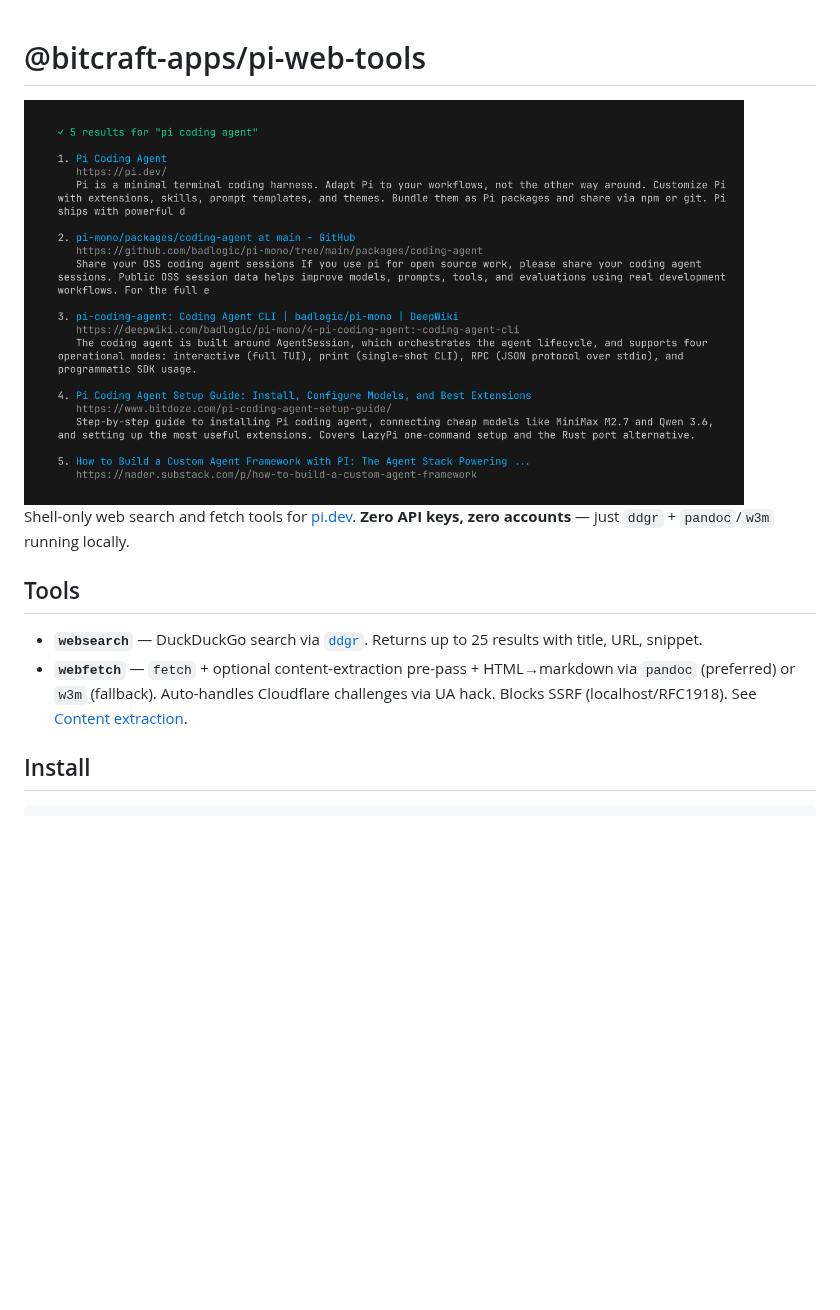
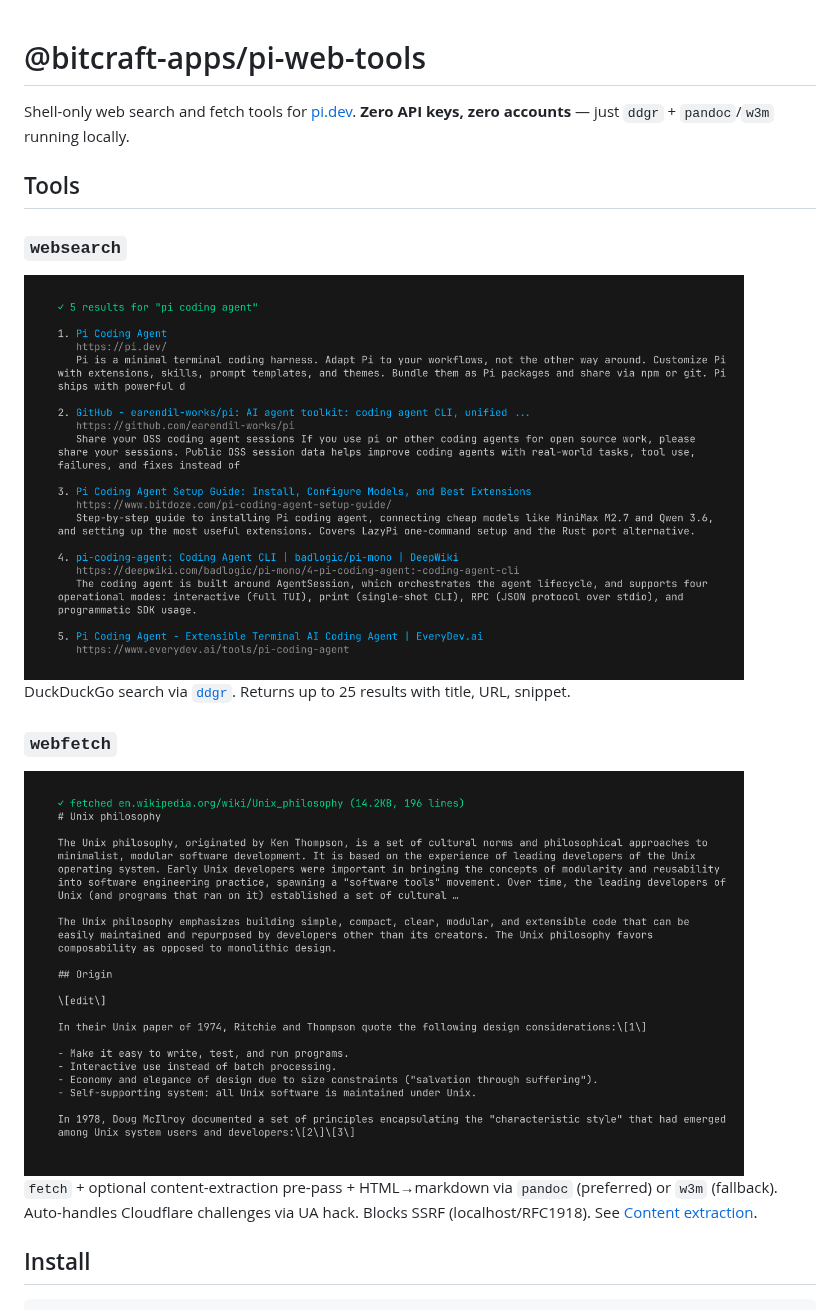
Before and after one commit to bitcraft-apps/pi-web-tools, a Markdown page: README.md, the part around the change. Rendered like a GitHub page; pictures changed too: .github/preview.png, .github/webfetch.png (added); blank space fills up the shorter version.

```diff
--- a/README.md
+++ b/README.md
@@ -1,13 +1,20 @@
 # @bitcraft-apps/pi-web-tools
-
-<img src=".github/preview.png" alt="websearch preview" width="720">
 
 Shell-only web search and fetch tools for [pi.dev](https://pi.dev). **Zero API keys, zero accounts** — just `ddgr` + `pandoc`/`w3m` running locally.
 
 ## Tools
 
-- **`websearch`** — DuckDuckGo search via [`ddgr`](https://github.com/jarun/ddgr). Returns up to 25 results with title, URL, snippet.
-- **`webfetch`** — `fetch` + optional content-extraction pre-pass + HTML→markdown via `pandoc` (preferred) or `w3m` (fallback). Auto-handles Cloudflare challenges via UA hack. Blocks SSRF (localhost/RFC1918). See [Content extraction](#content-extraction-optional).
+### `websearch`
+
+<img src=".github/preview.png" alt="websearch screenshot: results for the query 'pi coding agent'" width="720">
+
+DuckDuckGo search via [`ddgr`](https://github.com/jarun/ddgr). Returns up to 25 results with title, URL, snippet.
+
+### `webfetch`
+
+<img src=".github/webfetch.png" alt="webfetch screenshot: rendered markdown of the Unix philosophy Wikipedia article" width="720">
+
+`fetch` + optional content-extraction pre-pass + HTML→markdown via `pandoc` (preferred) or `w3m` (fallback). Auto-handles Cloudflare challenges via UA hack. Blocks SSRF (localhost/RFC1918). See [Content extraction](#content-extraction-optional).
 
 ## Install
 
```
Also changed, not shown: .github/preview/README.md (+49 -14 lines), 7 other files.
